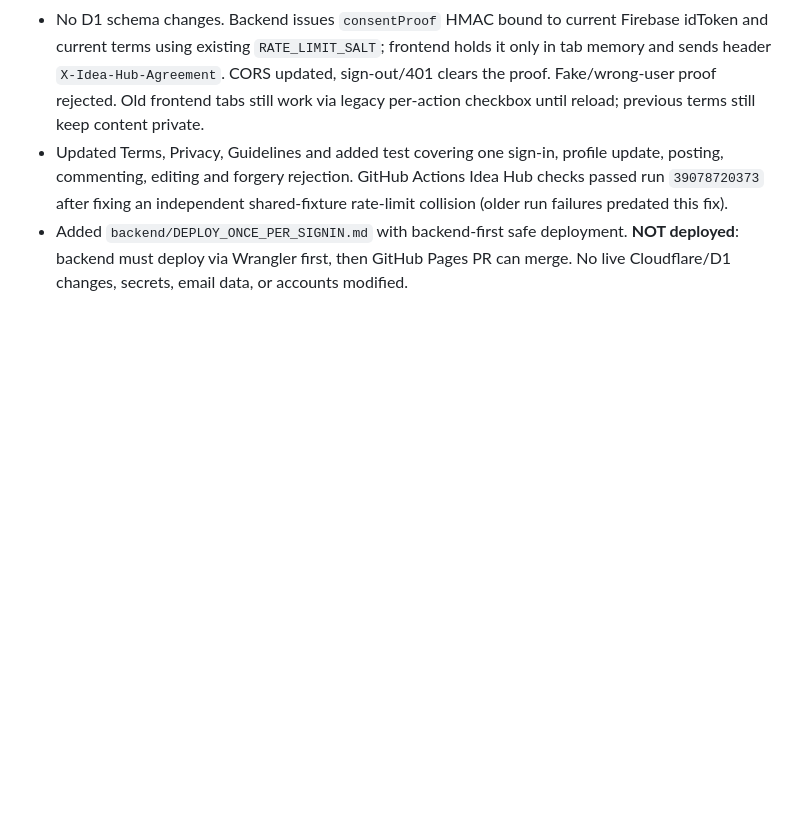
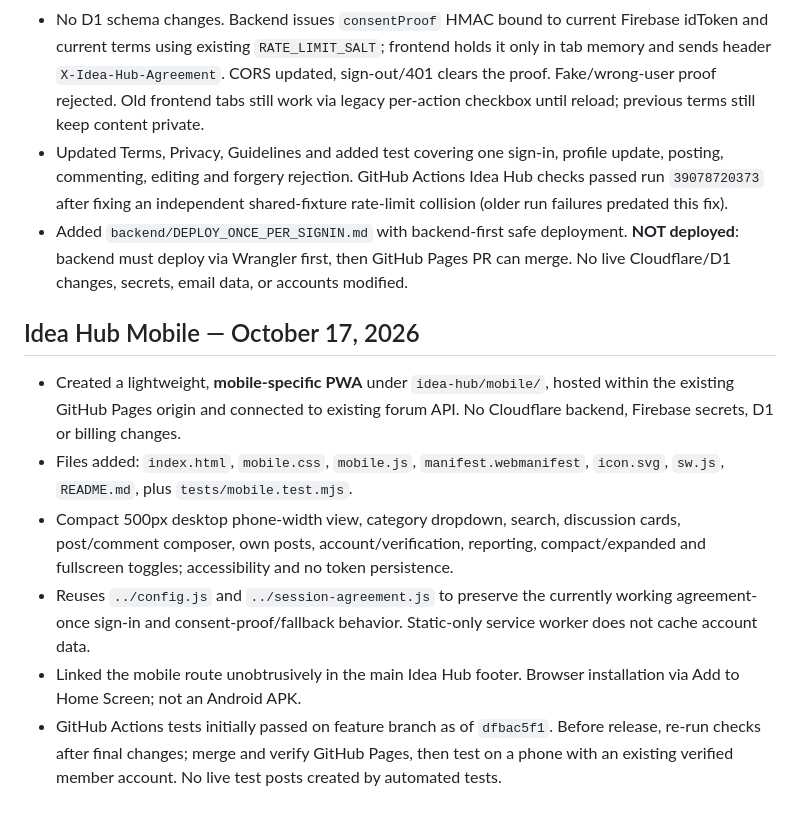
Before and after one commit to QuoteCraftStudio/QuoteCraftStudio.github.io, a Markdown page: CODEX_PROGRESS.md, the part around the change. Rendered like a GitHub page; blank space fills up the shorter version.

Commit message:
Record Idea Hub Mobile compact PWA implementation, tests and release gate

```diff
--- a/CODEX_PROGRESS.md
+++ b/CODEX_PROGRESS.md
@@ -112,3 +112,11 @@ See AGENTS.md. Preserve verified work, use small changes, and document checkpoin
 - No D1 schema changes. Backend issues `consentProof` HMAC bound to current Firebase idToken and current terms using existing `RATE_LIMIT_SALT`; frontend holds it only in tab memory and sends header `X-Idea-Hub-Agreement`. CORS updated, sign-out/401 clears the proof. Fake/wrong-user proof rejected. Old frontend tabs still work via legacy per-action checkbox until reload; previous terms still keep content private.
 - Updated Terms, Privacy, Guidelines and added test covering one sign-in, profile update, posting, commenting, editing and forgery rejection. GitHub Actions Idea Hub checks passed run `39078720373` after fixing an independent shared-fixture rate-limit collision (older run failures predated this fix).
 - Added `backend/DEPLOY_ONCE_PER_SIGNIN.md` with backend-first safe deployment. **NOT deployed**: backend must deploy via Wrangler first, then GitHub Pages PR can merge. No live Cloudflare/D1 changes, secrets, email data, or accounts modified.
+
+## Idea Hub Mobile — October 17, 2026
+- Created a lightweight, **mobile-specific PWA** under `idea-hub/mobile/`, hosted within the existing GitHub Pages origin and connected to existing forum API. No Cloudflare backend, Firebase secrets, D1 or billing changes.
+- Files added: `index.html`, `mobile.css`, `mobile.js`, `manifest.webmanifest`, `icon.svg`, `sw.js`, `README.md`, plus `tests/mobile.test.mjs`.
+- Compact 500px desktop phone-width view, category dropdown, search, discussion cards, post/comment composer, own posts, account/verification, reporting, compact/expanded and fullscreen toggles; accessibility and no token persistence.
+- Reuses `../config.js` and `../session-agreement.js` to preserve the currently working agreement-once sign-in and consent-proof/fallback behavior. Static-only service worker does not cache account data.
+- Linked the mobile route unobtrusively in the main Idea Hub footer. Browser installation via Add to Home Screen; not an Android APK.
+- GitHub Actions tests initially passed on feature branch as of `dfbac5f1`. Before release, re-run checks after final changes; merge and verify GitHub Pages, then test on a phone with an existing verified member account. No live test posts created by automated tests.
```
